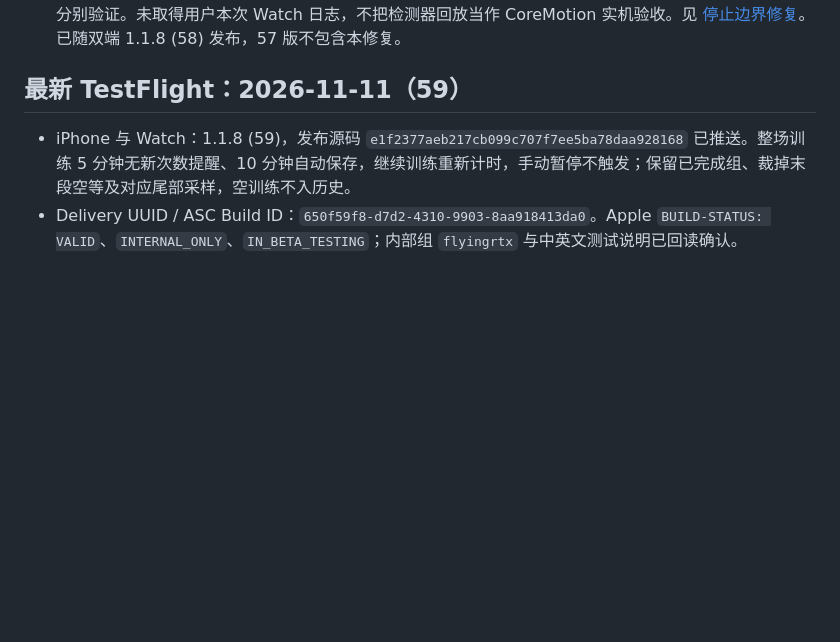
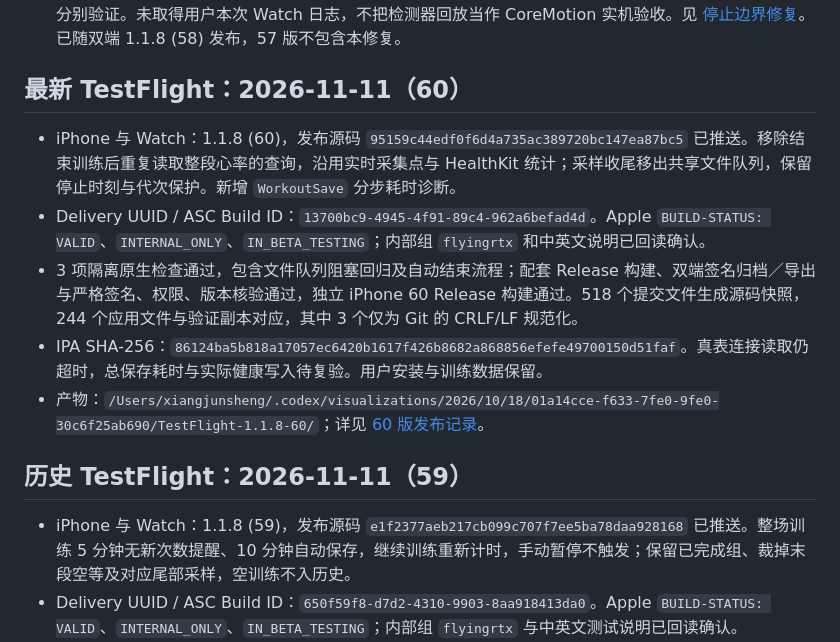
Before and after one commit to flyingrtx2333/GymCount, a Markdown page: AGENTS.md, the part around the change. GitHub-like rendering; blank space fills up the shorter version.

Commit message:
docs: record TestFlight 60 save optimization release

```diff
--- a/AGENTS.md
+++ b/AGENTS.md
@@ -72,7 +72,15 @@
 - CoreMotion 两路回调绑定启动代次，停止阶段的关闭错误不得污染检测器；真实运动中错误与实际采样缺口继续保留。共享代次与停止标记通过锁读写，诊断分类使用 `MotionLifecycle`。
 - 11 条真实卧推录制回放与配套 Release 构建通过；6 条迟收尾误报、2 条真实内部缺口及停止前尾部缺口分别验证。未取得用户本次 Watch 日志，不把检测器回放当作 CoreMotion 实机验收。见 [停止边界修复](docs/sampling-stop-fix-20261109.md)。已随双端 1.1.8 (58) 发布，57 版不包含本修复。
 
-## 最新 TestFlight：2026-11-11（59）
+## 最新 TestFlight：2026-11-11（60）
+
+- iPhone 与 Watch：1.1.8 (60)，发布源码 `95159c44edf0f6d4a735ac389720bc147ea87bc5` 已推送。移除结束训练后重复读取整段心率的查询，沿用实时采集点与 HealthKit 统计；采样收尾移出共享文件队列，保留停止时刻与代次保护。新增 `WorkoutSave` 分步耗时诊断。
+- Delivery UUID / ASC Build ID：`13700bc9-4945-4f91-89c4-962a6befad4d`。Apple `BUILD-STATUS: VALID`、`INTERNAL_ONLY`、`IN_BETA_TESTING`；内部组 `flyingrtx` 和中英文说明已回读确认。
+- 3 项隔离原生检查通过，包含文件队列阻塞回归及自动结束流程；配套 Release 构建、双端签名归档／导出与严格签名、权限、版本核验通过，独立 iPhone 60 Release 构建通过。518 个提交文件生成源码快照，244 个应用文件与验证副本对应，其中 3 个仅为 Git 的 CRLF/LF 规范化。
+- IPA SHA-256：`86124ba5b818a17057ec6420b1617f426b8682a868856efefe49700150d51faf`。真表连接读取仍超时，总保存耗时与实际健康写入待复验。用户安装与训练数据保留。
+- 产物：`/Users/xiangjunsheng/.codex/visualizations/2026/10/18/01a14cce-f633-7fe0-9fe0-30c6f25ab690/TestFlight-1.1.8-60/`；详见 [60 版发布记录](docs/testflight-1.1.8-60.md)。
+
+## 历史 TestFlight：2026-11-11（59）
 
 - iPhone 与 Watch：1.1.8 (59)，发布源码 `e1f2377aeb217cb099c707f7ee5ba78daa928168` 已推送。整场训练 5 分钟无新次数提醒、10 分钟自动保存，继续训练重新计时，手动暂停不触发；保留已完成组、裁掉末段空等及对应尾部采样，空训练不入历史。
 - Delivery UUID / ASC Build ID：`650f59f8-d7d2-4310-9903-8aa918413da0`。Apple `BUILD-STATUS: VALID`、`INTERNAL_ONLY`、`IN_BETA_TESTING`；内部组 `flyingrtx` 与中英文测试说明已回读确认。
```
Also changed, not shown: docs/testflight-1.1.8-60.md (added, +30 -0 lines).
